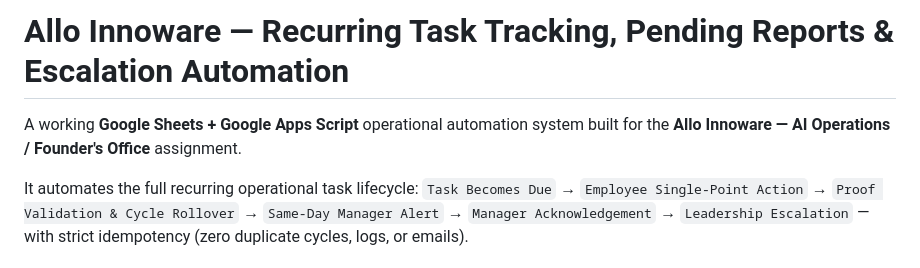
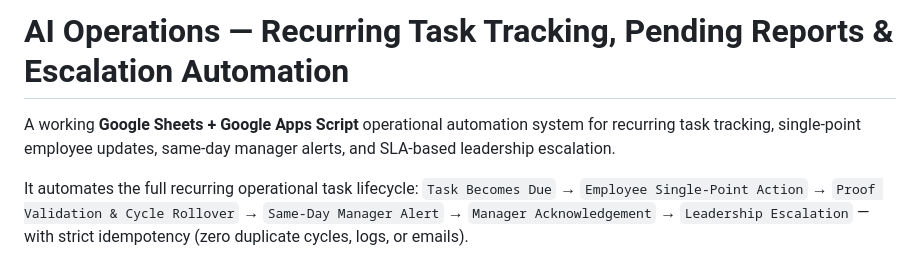
Before and after one commit to KEYUR141/AI-Operation-Automation-System, a Markdown page: README.md, the part around one of its changes. Rendered like a GitHub page.

```diff
--- a/README.md
+++ b/README.md
@@ -1,6 +1,6 @@
-# Allo Innoware — Recurring Task Tracking, Pending Reports & Escalation Automation
+# AI Operations — Recurring Task Tracking, Pending Reports & Escalation Automation
 
-A working **Google Sheets + Google Apps Script** operational automation system built for the **Allo Innoware — AI Operations / Founder's Office** assignment.
+A working **Google Sheets + Google Apps Script** operational automation system for recurring task tracking, single-point employee updates, same-day manager alerts, and SLA-based leadership escalation.
 
 It automates the full recurring operational task lifecycle:
 `Task Becomes Due` → `Employee Single-Point Action` → `Proof Validation & Cycle Rollover` → `Same-Day Manager Alert` → `Manager Acknowledgement` → `Leadership Escalation` — with strict idempotency (zero duplicate cycles, logs, or emails).
```
Also changed, not shown: other parts of README.md (+13 -3 lines), docs/TEST_CASES_WALKTHROUGH.md (+4 -4 lines), assets/config-and-triggers.png (added), assets/manager-alert-email.png (added), 4 other files.
